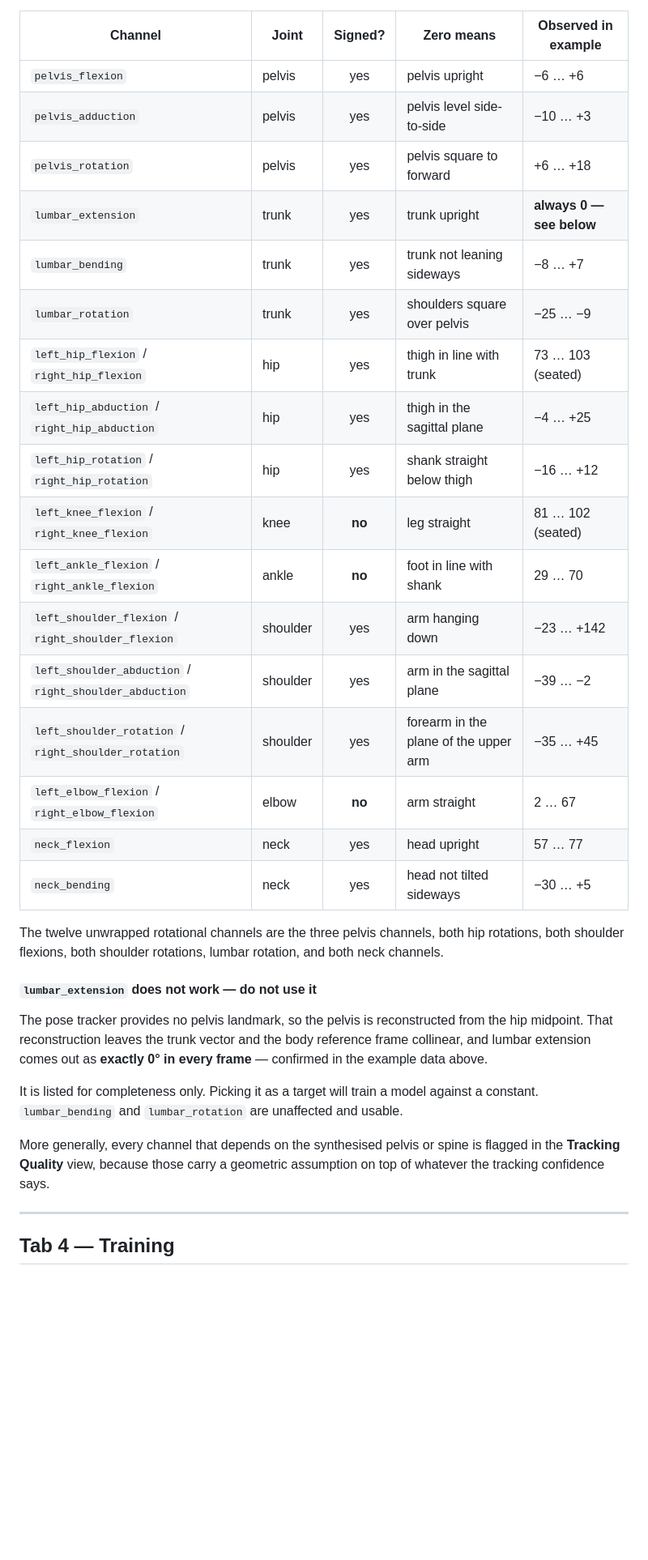
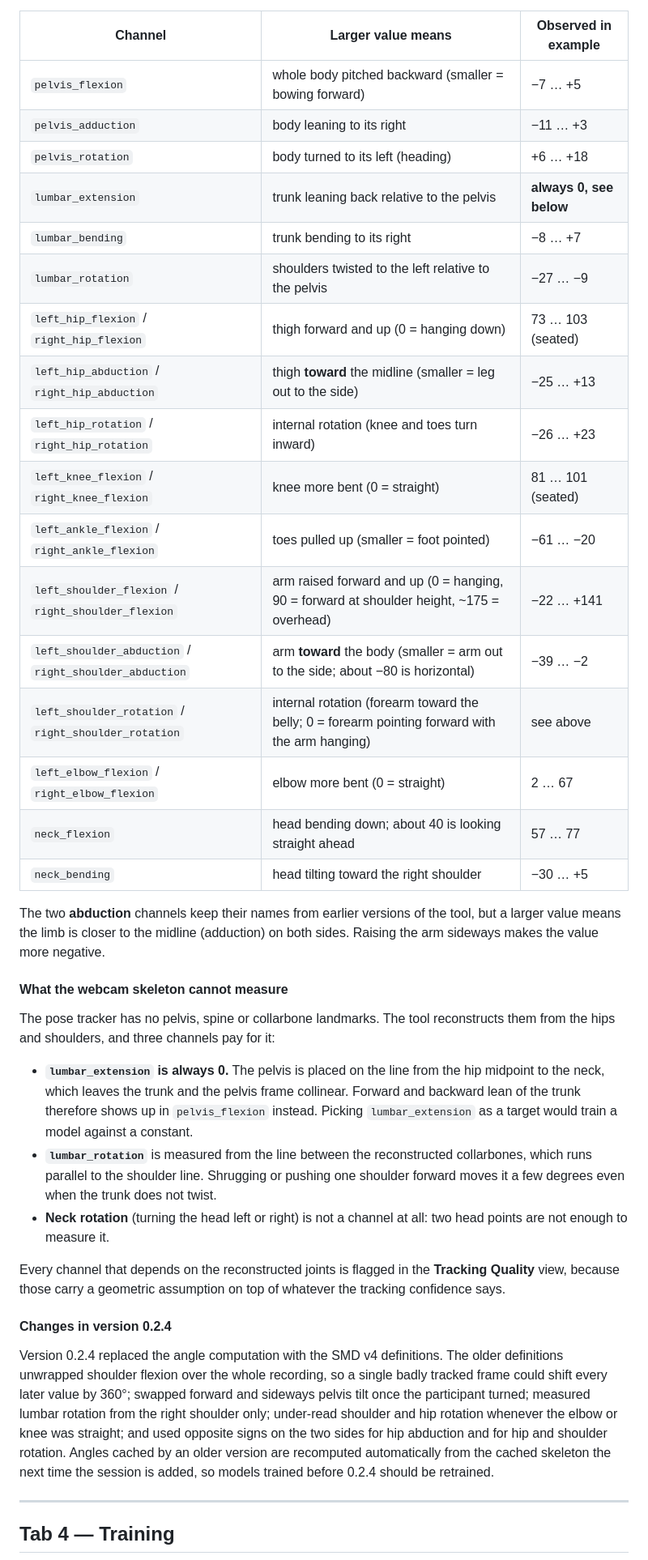
Before and after one commit to yaozhang182/etextile-validation-gui, a Markdown page: docs/manual.md, the part around one of its changes. Shown at 81% size. Drawn GitHub-style; blank space fills up the shorter version.

```diff
--- a/docs/manual.md
+++ b/docs/manual.md
@@ -391,43 +442,61 @@ participant, arm movements) — they show what the numbers actually look like, n
 the anatomical limits.
 
-| Channel | Joint | Signed? | Zero means | Observed in example |
-|---|---|:--:|---|---|
-| `pelvis_flexion` | pelvis | yes | pelvis upright | −6 … +6 |
-| `pelvis_adduction` | pelvis | yes | pelvis level side-to-side | −10 … +3 |
-| `pelvis_rotation` | pelvis | yes | pelvis square to forward | +6 … +18 |
-| `lumbar_extension` | trunk | yes | trunk upright | **always 0 — see below** |
-| `lumbar_bending` | trunk | yes | trunk not leaning sideways | −8 … +7 |
-| `lumbar_rotation` | trunk | yes | shoulders square over pelvis | −25 … −9 |
-| `left_hip_flexion` / `right_hip_flexion` | hip | yes | thigh in line with trunk | 73 … 103 (seated) |
-| `left_hip_abduction` / `right_hip_abduction` | hip | yes | thigh in the sagittal plane | −4 … +25 |
-| `left_hip_rotation` / `right_hip_rotation` | hip | yes | shank straight below thigh | −16 … +12 |
-| `left_knee_flexion` / `right_knee_flexion` | knee | **no** | leg straight | 81 … 102 (seated) |
-| `left_ankle_flexion` / `right_ankle_flexion` | ankle | **no** | foot in line with shank | 29 … 70 |
-| `left_shoulder_flexion` / `right_shoulder_flexion` | shoulder | yes | arm hanging down | −23 … +142 |
-| `left_shoulder_abduction` / `right_shoulder_abduction` | shoulder | yes | arm in the sagittal plane | −39 … −2 |
-| `left_shoulder_rotation` / `right_shoulder_rotation` | shoulder | yes | forearm in the plane of the upper arm | −35 … +45 |
-| `left_elbow_flexion` / `right_elbow_flexion` | elbow | **no** | arm straight | 2 … 67 |
-| `neck_flexion` | neck | yes | head upright | 57 … 77 |
-| `neck_bending` | neck | yes | head not tilted sideways | −30 … +5 |
+| Channel | Larger value means | Observed in example |
+|---|---|---|
+| `pelvis_flexion` | whole body pitched backward (smaller = bowing forward) | −7 … +5 |
+| `pelvis_adduction` | body leaning to its right | −11 … +3 |
+| `pelvis_rotation` | body turned to its left (heading) | +6 … +18 |
+| `lumbar_extension` | trunk leaning back relative to the pelvis | **always 0, see below** |
+| `lumbar_bending` | trunk bending to its right | −8 … +7 |
+| `lumbar_rotation` | shoulders twisted to the left relative to the pelvis | −27 … −9 |
+| `left_hip_flexion` / `right_hip_flexion` | thigh forward and up (0 = hanging down) | 73 … 103 (seated) |
+| `left_hip_abduction` / `right_hip_abduction` | thigh **toward** the midline (smaller = leg out to the side) | −25 … +13 |
+| `left_hip_rotation` / `right_hip_rotation` | internal rotation (knee and toes turn inward) | −26 … +23 |
+| `left_knee_flexion` / `right_knee_flexion` | knee more bent (0 = straight) | 81 … 101 (seated) |
+| `left_ankle_flexion` / `right_ankle_flexion` | toes pulled up (smaller = foot pointed) | −61 … −20 |
+| `left_shoulder_flexion` / `right_shoulder_flexion` | arm raised forward and up (0 = hanging, 90 = forward at shoulder height, ~175 = overhead) | −22 … +141 |
+| `left_shoulder_abduction` / `right_shoulder_abduction` | arm **toward** the body (smaller = arm out to the side; about −80 is horizontal) | −39 … −2 |
+| `left_shoulder_rotation` / `right_shoulder_rotation` | internal rotation (forearm toward the belly; 0 = forearm pointing forward with the arm hanging) | see above |
+| `left_elbow_flexion` / `right_elbow_flexion` | elbow more bent (0 = straight) | 2 … 67 |
+| `neck_flexion` | head bending down; about 40 is looking straight ahead | 57 … 77 |
+| `neck_bending` | head tilting toward the right shoulder | −30 … +5 |
 
-The twelve unwrapped rotational channels are the three pelvis channels, both hip
-rotations, both shoulder flexions, both shoulder rotations, lumbar rotation, and
-both neck channels.
+The two **abduction** channels keep their names from earlier versions of the
+tool, but a larger value means the limb is closer to the midline (adduction) on
+both sides. Raising the arm sideways makes the value more negative.
 
-#### `lumbar_extension` does not work — do not use it
+#### What the webcam skeleton cannot measure
 
-The pose tracker provides no pelvis landmark, so the pelvis is reconstructed from
-the hip midpoint. That reconstruction leaves the trunk vector and the body
-reference frame collinear, and lumbar extension comes out as **exactly 0° in
-every frame** — confirmed in the example data above.
+The pose tracker has no pelvis, spine or collarbone landmarks. The tool
+reconstructs them from the hips and shoulders, and three channels pay for it:
 
-It is listed for completeness only. Picking it as a target will train a model
-against a constant. `lumbar_bending` and `lumbar_rotation` are unaffected and
-usable.
+- **`lumbar_extension` is always 0.** The pelvis is placed on the line from the
+  hip midpoint to the neck, which leaves the trunk and the pelvis frame
+  collinear. Forward and backward lean of the trunk therefore shows up in
+  `pelvis_flexion` instead. Picking `lumbar_extension` as a target would train a
+  model against a constant.
+- **`lumbar_rotation`** is measured from the line between the reconstructed
+  collarbones, which runs parallel to the shoulder line. Shrugging or pushing
+  one shoulder forward moves it a few degrees even when the trunk does not
+  twist.
+- **Neck rotation** (turning the head left or right) is not a channel at all:
+  two head points are not enough to measure it.
 
-More generally, every channel that depends on the synthesised pelvis or spine is
-flagged in the **Tracking Quality** view, because those carry a geometric
-assumption on top of whatever the tracking confidence says.
+Every channel that depends on the reconstructed joints is flagged in the
+**Tracking Quality** view, because those carry a geometric assumption on top of
+whatever the tracking confidence says.
+
+#### Changes in version 0.2.4
+
+Version 0.2.4 replaced the angle computation with the SMD v4 definitions. The
+older definitions unwrapped shoulder flexion over the whole recording, so a
+single badly tracked frame could shift every later value by 360°; swapped
+forward and sideways pelvis tilt once the participant turned; measured lumbar
+rotation from the right shoulder only; under-read shoulder and hip rotation
+whenever the elbow or knee was straight; and used opposite signs on the two
+sides for hip abduction and for hip and shoulder rotation. Angles cached by an
+older version are recomputed automatically from the cached skeleton the next
+time the session is added, so models trained before 0.2.4 should be retrained.
 
 ---
 
```
Also changed, not shown: other parts of docs/manual.md (+75 -24 lines), README.md (+4 -0 lines), docs/img/tab1_data_import.png, docs/img/tab2_skeleton_viewer.png, docs/img/tab3_angles_sensors.png, docs/img/tab4_training.png, docs/img/tab5_results.png, 12 other files.
